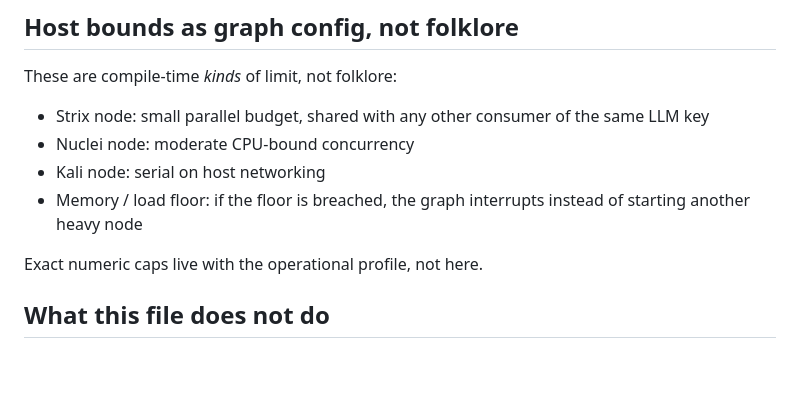
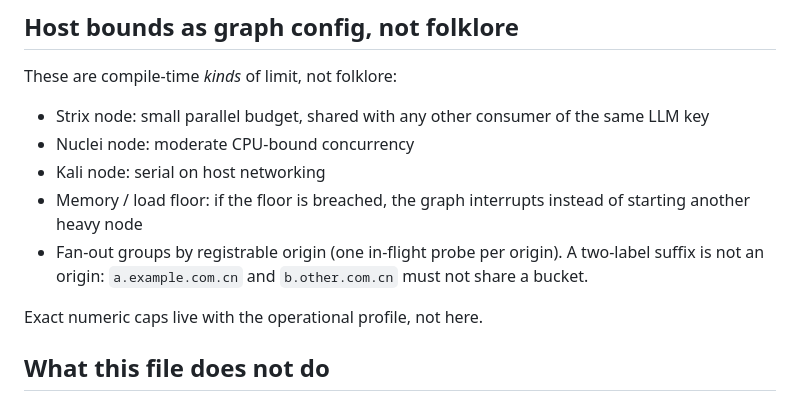
Before and after one commit to eric-stone-plus/MOTOKO, a Markdown page: GRAPH.md, the part around the change. Rendered like a GitHub page; blank space fills up the shorter version.

Commit message:
Fan-out groups by registrable origin, not a two-label suffix

```diff
--- a/GRAPH.md
+++ b/GRAPH.md
@@ -126,6 +126,9 @@ These are compile-time *kinds* of limit, not folklore:
 - Kali node: serial on host networking
 - Memory / load floor: if the floor is breached, the graph interrupts
   instead of starting another heavy node
+- Fan-out groups by registrable origin (one in-flight probe per origin).
+  A two-label suffix is not an origin: `a.example.com.cn` and
+  `b.other.com.cn` must not share a bucket.
 
 Exact numeric caps live with the operational profile, not here.
 
```
